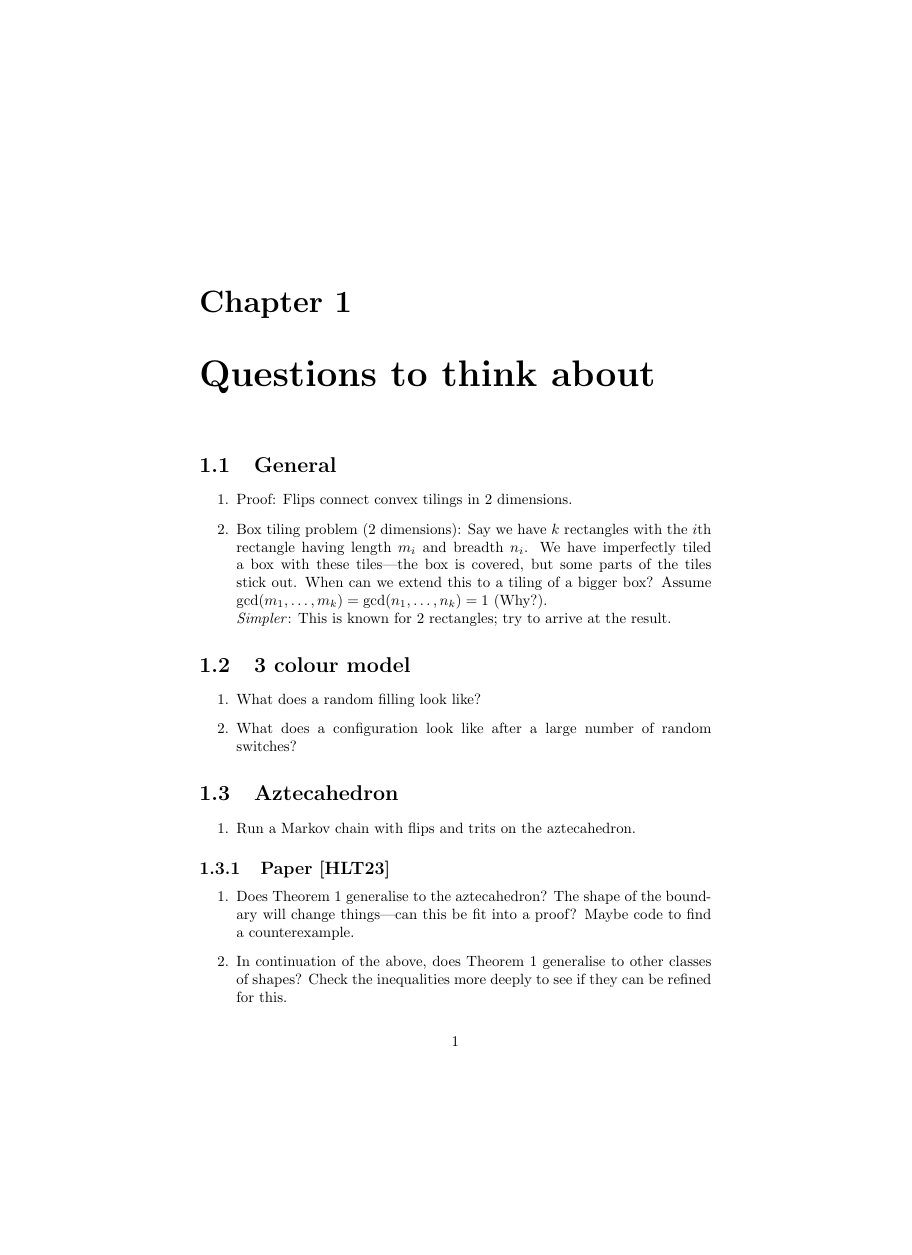
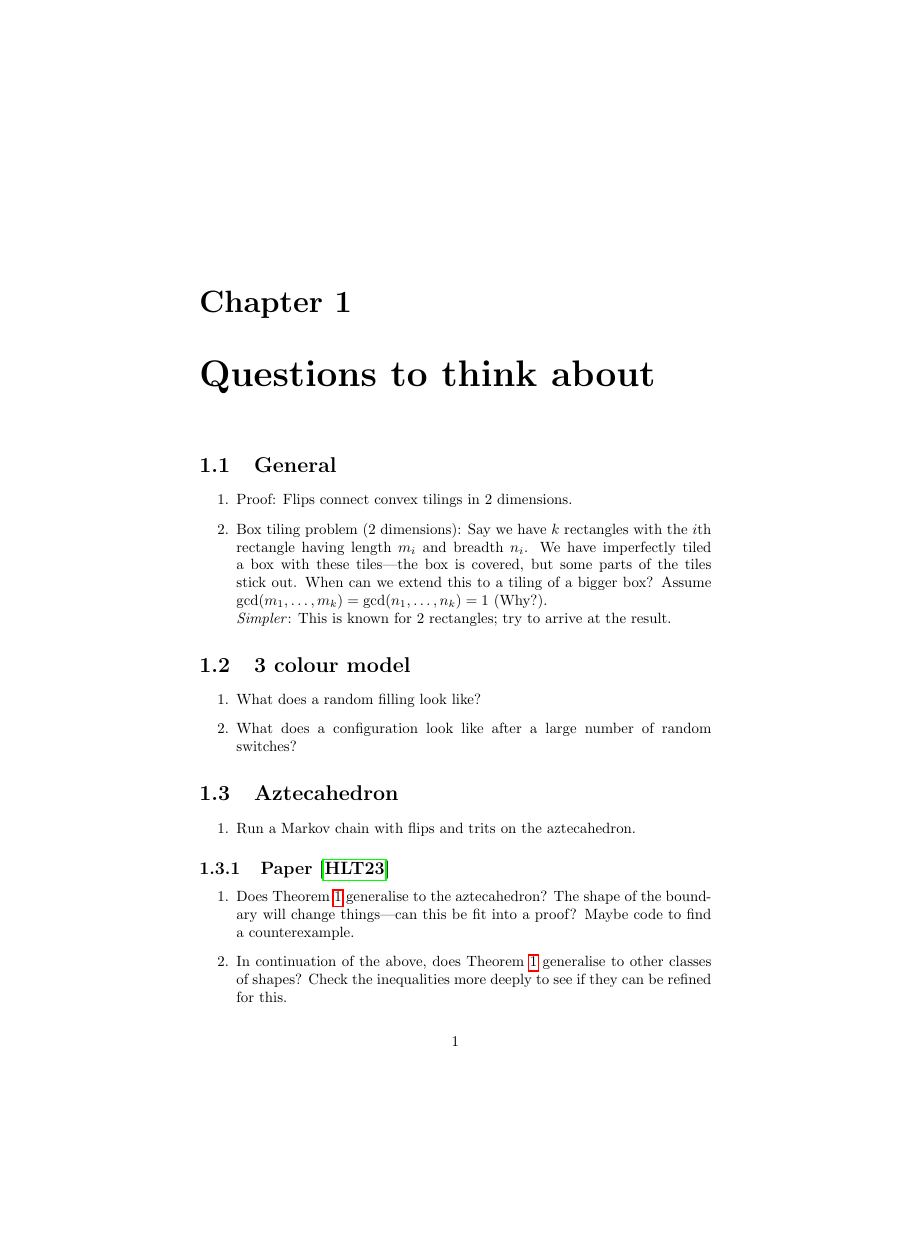
Before and after one commit to NupurJ/Dimer-Models, a LaTeX thesis (notes/notes.tex): page 1 of 7, the shorter picture padded with empty space. Compiled offline with pdfLaTeX.

Commit message:
Add todonotes

```diff
--- a/notes/notes.tex
+++ b/notes/notes.tex
@@ -2,6 +2,9 @@
 
 \usepackage[backend=bibtex,style=alphabetic,maxbibnames=99]{biblatex}
 \usepackage{amssymb}
+\usepackage{todonotes}
+\usepackage{hyperref}
+
 
 \addbibresource{bibliography.bib}
 
```
Also changed, not shown: notes/notes.tex (2 more changed lines).
